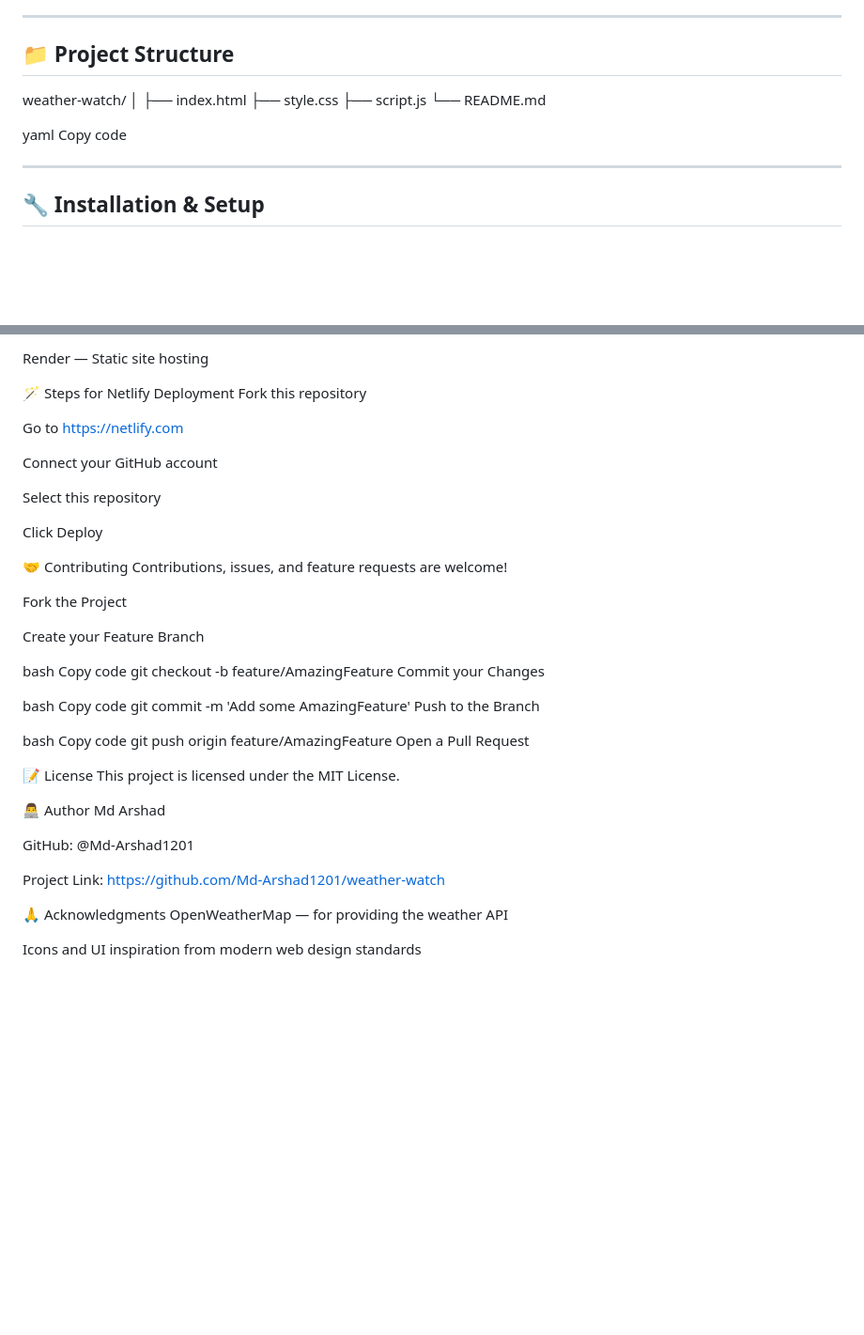
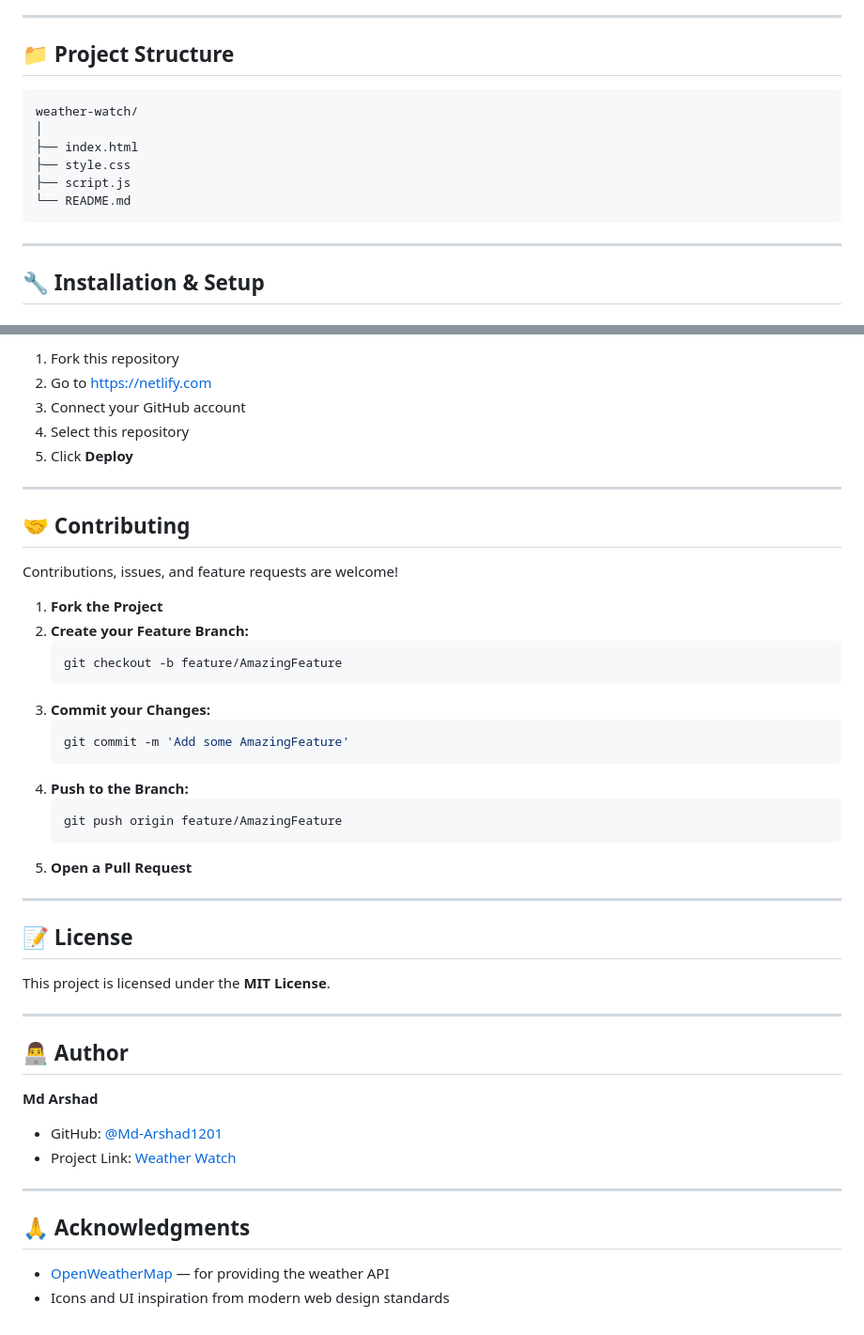
Before and after one commit to Md-Arshad1201/Weather-Watch, a Markdown page: README.md, 2 parts joined by grey strips. Shown at 94% size. Drawn GitHub-style; blank space fills up the shorter version.

````diff
--- a/README.md
+++ b/README.md
@@ -34,15 +34,14 @@ A modern, responsive weather application that provides real-time weather informa
 
 ## 📁 Project Structure
 
+```
 weather-watch/
 │
 ├── index.html
 ├── style.css
 ├── script.js
 └── README.md
-
-yaml
-Copy code
+```
 
 ---
 
@@ -132,50 +146,48 @@ GitHub Pages — Free for public repositories
 
-Render — Static site hosting
+1. Fork this repository
+2. Go to [https://netlify.com](https://netlify.com)
+3. Connect your GitHub account
+4. Select this repository
+5. Click **Deploy**
 
-🪄 Steps for Netlify Deployment
-Fork this repository
+---
 
-Go to https://netlify.com
+## 🤝 Contributing
 
-Connect your GitHub account
-
-Select this repository
-
-Click Deploy
-
-🤝 Contributing
 Contributions, issues, and feature requests are welcome!
 
-Fork the Project
+1. **Fork the Project**
+2. **Create your Feature Branch:**
+   ```bash
+   git checkout -b feature/AmazingFeature
+   ```
+3. **Commit your Changes:**
+   ```bash
+   git commit -m 'Add some AmazingFeature'
+   ```
+4. **Push to the Branch:**
+   ```bash
+   git push origin feature/AmazingFeature
+   ```
+5. **Open a Pull Request**
 
-Create your Feature Branch
+---
 
-bash
-Copy code
-git checkout -b feature/AmazingFeature
-Commit your Changes
+## 📝 License
 
-bash
-Copy code
-git commit -m 'Add some AmazingFeature'
-Push to the Branch
+This project is licensed under the **MIT License**.
 
-bash
-Copy code
-git push origin feature/AmazingFeature
-Open a Pull Request
+---
 
-📝 License
-This project is licensed under the MIT License.
+## 👨‍💻 Author
 
-👨‍💻 Author
-Md Arshad
+**Md Arshad**
+- GitHub: [@Md-Arshad1201](https://github.com/Md-Arshad1201)
+- Project Link: [Weather Watch](https://github.com/Md-Arshad1201/weather-watch)
 
-GitHub: @Md-Arshad1201
+---
 
-Project Link: https://github.com/Md-Arshad1201/weather-watch
+## 🙏 Acknowledgments
 
-🙏 Acknowledgments
-OpenWeatherMap — for providing the weather API
-
-Icons and UI inspiration from modern web design standards
+- [OpenWeatherMap](https://openweathermap.org) — for providing the weather API
+- Icons and UI inspiration from modern web design standards
````
Also changed, not shown: other parts of README.md (+61 -46 lines).
